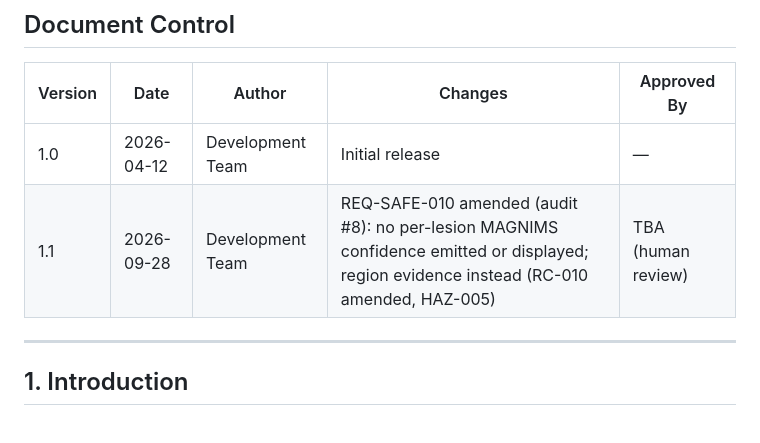
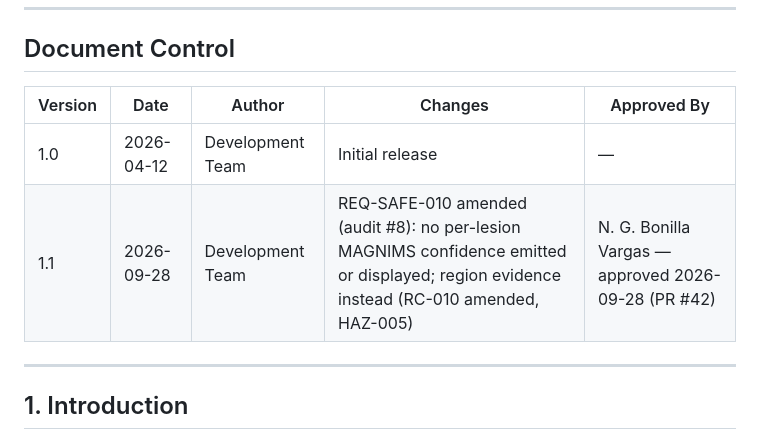
Before and after one commit to nicolasbonilla/medical-imaging-viewer, a Markdown page: docs/iec62304/02_Software_Requirements_Specification.md, the part around the change. Rendered like a GitHub page.

```diff
--- a/docs/iec62304/02_Software_Requirements_Specification.md
+++ b/docs/iec62304/02_Software_Requirements_Specification.md
@@ -16,7 +16,7 @@
 | Version | Date | Author | Changes | Approved By |
 |---------|------|--------|---------|-------------|
 | 1.0 | 2026-04-12 | Development Team | Initial release | — |
-| 1.1 | 2026-09-28 | Development Team | REQ-SAFE-010 amended (audit #8): no per-lesion MAGNIMS confidence emitted or displayed; region evidence instead (RC-010 amended, HAZ-005) | TBA (human review) |
+| 1.1 | 2026-09-28 | Development Team | REQ-SAFE-010 amended (audit #8): no per-lesion MAGNIMS confidence emitted or displayed; region evidence instead (RC-010 amended, HAZ-005) | N. G. Bonilla Vargas — approved 2026-09-28 (PR #42) |
 
 ---
 
```
Also changed, not shown: docs/iec62304/03_Risk_Management_File.md (+1 -1 lines).
